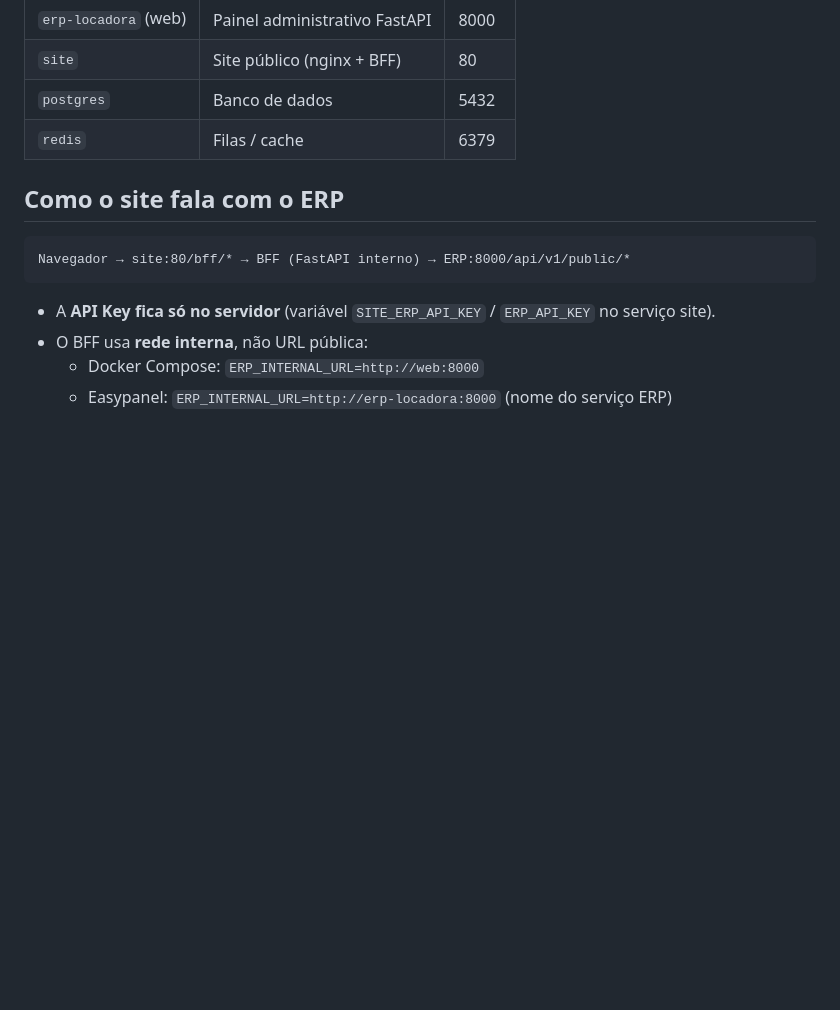
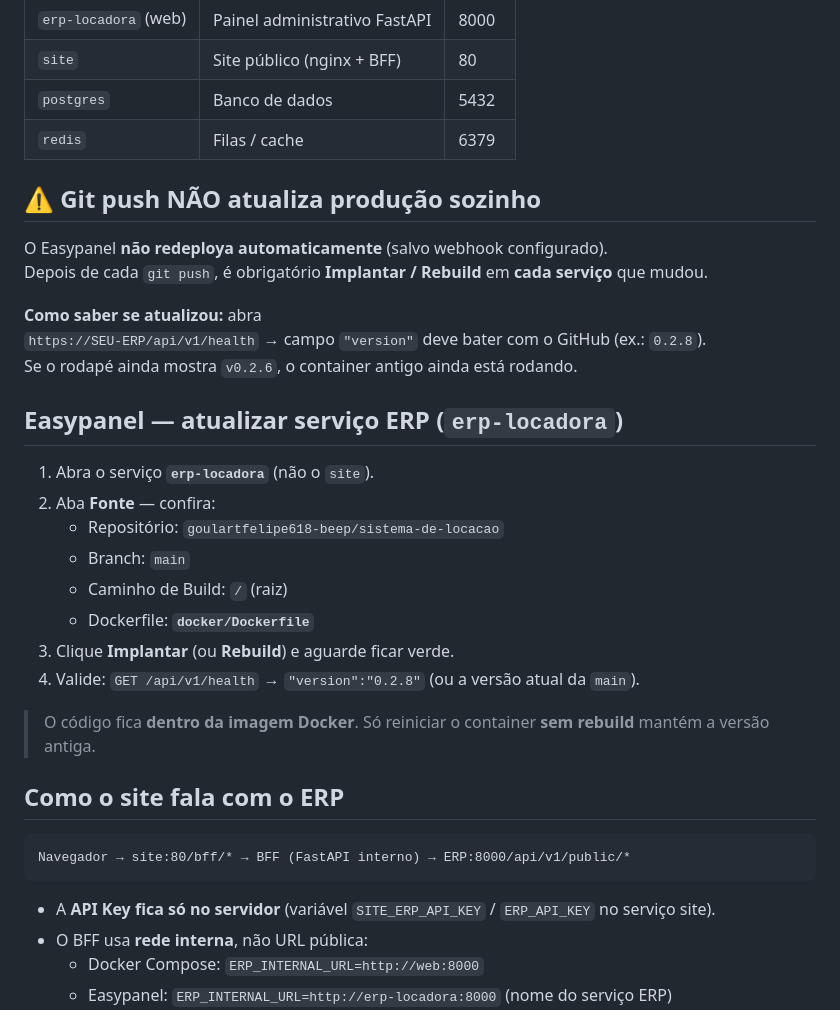
Before and after one commit to goulartfelipe618-beep/sistema-de-locacao, a Markdown page: docs/deploy/EASYPANEL-WHITELABEL.md, the part around the change. GitHub-like rendering; blank space fills up the shorter version.

Commit message:
docs: redeploy obrigatorio do ERP no Easypanel apos git push
Co-authored-by: Cursor <cursoragent@cursor.com>

```diff
--- a/docs/deploy/EASYPANEL-WHITELABEL.md
+++ b/docs/deploy/EASYPANEL-WHITELABEL.md
@@ -8,6 +8,28 @@ Um **projeto** por locadora: **ERP + Site + Postgres + Redis**, com **dois servi
 | `site` | Site público (nginx + BFF) | 80 |
 | `postgres` | Banco de dados | 5432 |
 | `redis` | Filas / cache | 6379 |
+
+## ⚠️ Git push NÃO atualiza produção sozinho
+
+O Easypanel **não redeploya automaticamente** (salvo webhook configurado).
+Depois de cada `git push`, é obrigatório **Implantar / Rebuild** em **cada serviço** que mudou.
+
+**Como saber se atualizou:** abra
+`https://SEU-ERP/api/v1/health` → campo `"version"` deve bater com o GitHub (ex.: `0.2.8`).
+Se o rodapé ainda mostra `v0.2.6`, o container antigo ainda está rodando.
+
+## Easypanel — atualizar serviço ERP (`erp-locadora`)
+
+1. Abra o serviço **`erp-locadora`** (não o `site`).
+2. Aba **Fonte** — confira:
+   - Repositório: `goulartfelipe618-beep/sistema-de-locacao`
+   - Branch: `main`
+   - Caminho de Build: `/` (raiz)
+   - Dockerfile: **`docker/Dockerfile`**
+3. Clique **Implantar** (ou **Rebuild**) e aguarde ficar verde.
+4. Valide: `GET /api/v1/health` → `"version":"0.2.8"` (ou a versão atual da `main`).
+
+> O código fica **dentro da imagem Docker**. Só reiniciar o container **sem rebuild** mantém a versão antiga.
 
 ## Como o site fala com o ERP
 
```
